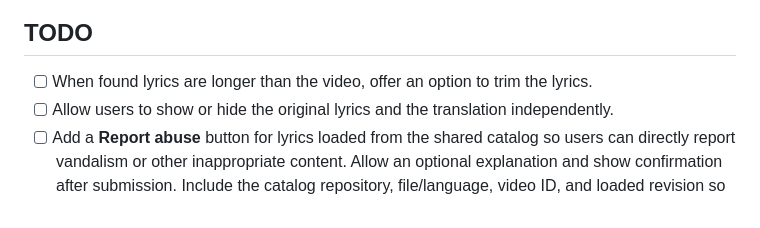
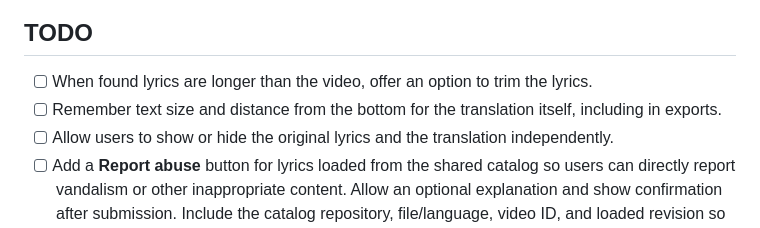
Before and after one commit to tkemperman/runrun-karaoke, a Markdown page: agents.md, the part around the change. GitHub-like rendering.

Commit message:
Add translation layout todo

```diff
--- a/agents.md
+++ b/agents.md
@@ -28,6 +28,7 @@ Use **AI translation** for optional OpenAI translation and contextual furigana g
 ## TODO
 
 - [ ] When found lyrics are longer than the video, offer an option to trim the lyrics.
+- [ ] Remember text size and distance from the bottom for the translation itself, including in exports.
 - [ ] Allow users to show or hide the original lyrics and the translation independently.
 - [ ] Add a **Report abuse** button for lyrics loaded from the shared catalog so users can directly report vandalism or other inappropriate content. Allow an optional explanation and show confirmation after submission. Include the catalog repository, file/language, video ID, and loaded revision so maintainers can identify the reported content even if it later changes. Send reports to a private maintainer review queue without requiring a GitHub account; apply rate limits and duplicate handling to prevent report spam. Reports must not automatically delete lyrics or ban contributors: let maintainers inspect the content and use the contribution service's review/ban controls when appropriate. Explain report data and retention in the privacy policy before enabling reporting.
 - [ ] Allow users to add multiple GitHub repositories as retrieval/search sources and multiple publication destinations, selecting a destination for each publication.
```
